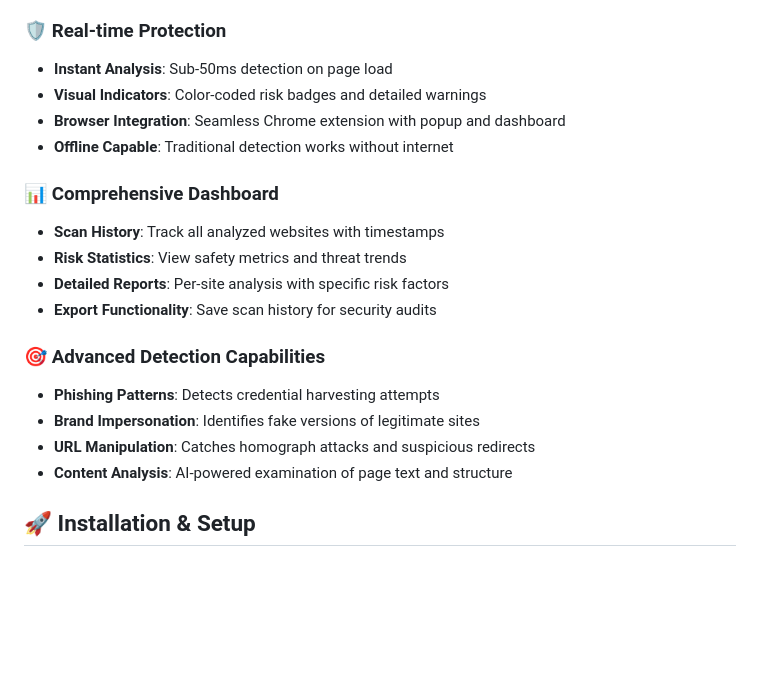
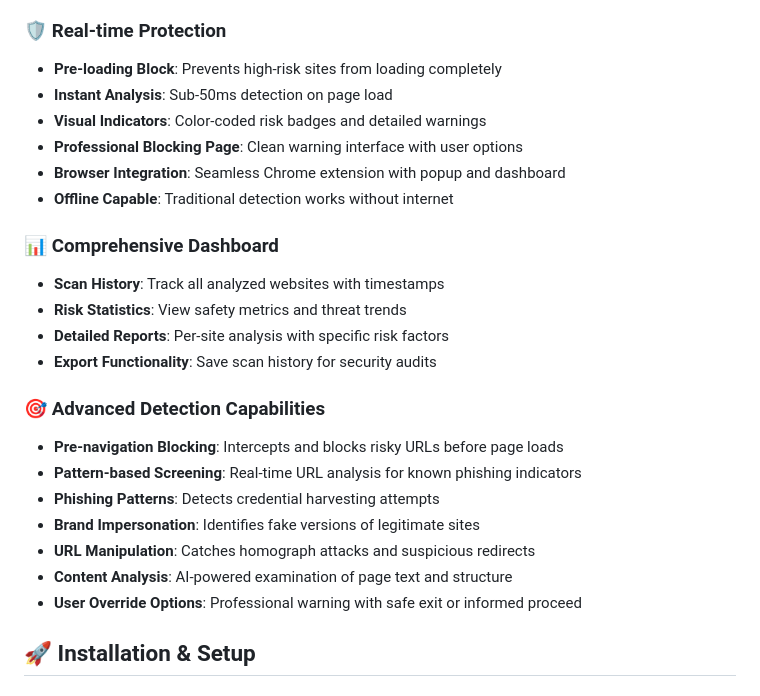
Before and after one commit to Rugved-142/ai-phishing-detector, a Markdown page: README.md, the part around the change printed below. Drawn GitHub-style; blank space fills up the shorter version.

```diff
--- a/README.md
+++ b/README.md
@@ -37,8 +37,10 @@ An advanced Chrome extension that combines traditional pattern recognition with
 - **Hybrid Scoring**: Combines both approaches for maximum accuracy (Traditional 60% + AI 40%)
 
 ### 🛡️ **Real-time Protection**
+- **Pre-loading Block**: Prevents high-risk sites from loading completely
 - **Instant Analysis**: Sub-50ms detection on page load
 - **Visual Indicators**: Color-coded risk badges and detailed warnings
+- **Professional Blocking Page**: Clean warning interface with user options
 - **Browser Integration**: Seamless Chrome extension with popup and dashboard
 - **Offline Capable**: Traditional detection works without internet
 
@@ -49,10 +51,13 @@ An advanced Chrome extension that combines traditional pattern recognition with
 - **Export Functionality**: Save scan history for security audits
 
 ### 🎯 **Advanced Detection Capabilities**
+- **Pre-navigation Blocking**: Intercepts and blocks risky URLs before page loads
+- **Pattern-based Screening**: Real-time URL analysis for known phishing indicators
 - **Phishing Patterns**: Detects credential harvesting attempts
 - **Brand Impersonation**: Identifies fake versions of legitimate sites
 - **URL Manipulation**: Catches homograph attacks and suspicious redirects
 - **Content Analysis**: AI-powered examination of page text and structure
+- **User Override Options**: Professional warning with safe exit or informed proceed
 
 
 ## 🚀 Installation & Setup
```
Also changed, not shown: other parts of README.md (+20 -10 lines).
